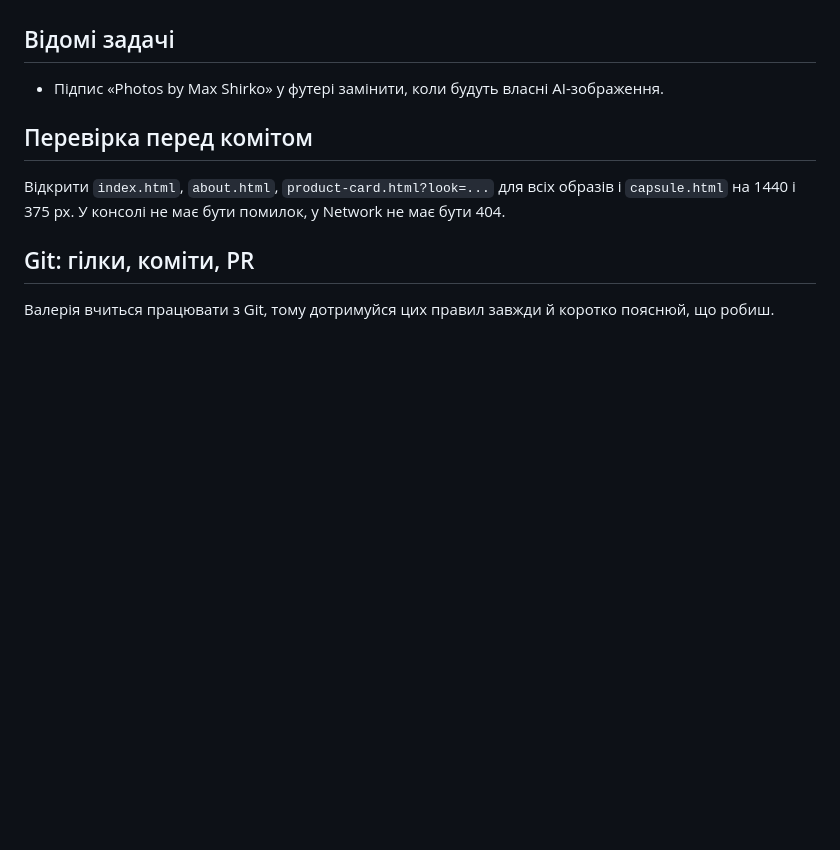
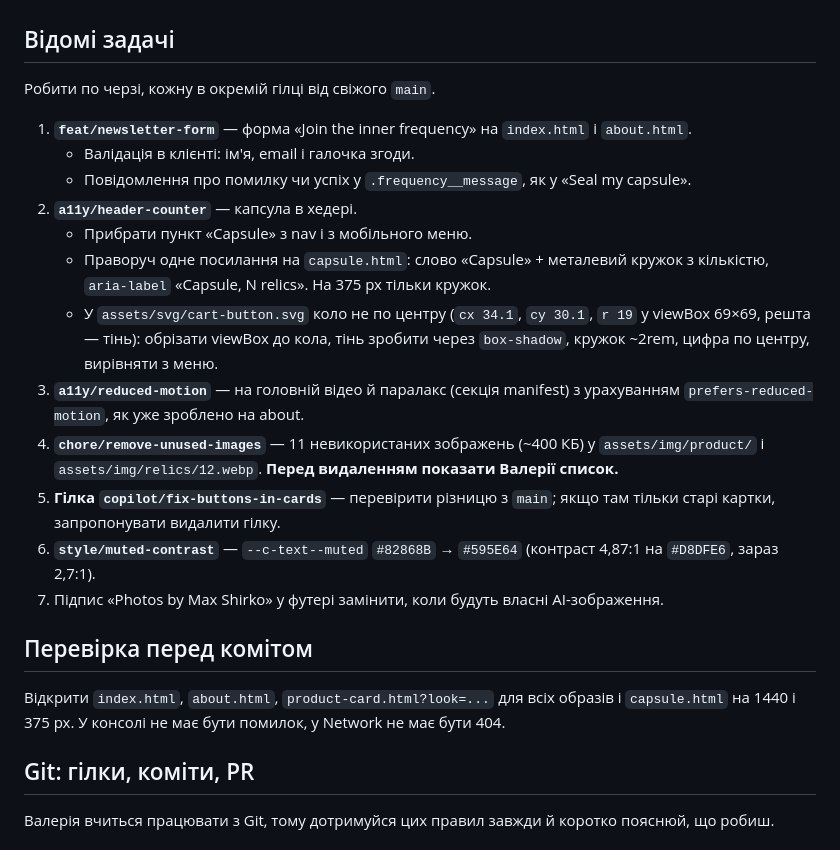
Before and after one commit to valeriapavlova/neon-relics, a Markdown page: CLAUDE.md, the part around the change. Rendered like a GitHub page; blank space fills up the shorter version.

Commit message:
docs: añadir las próximas tareas a CLAUDE.md
- newsletter, contador de la cápsula, reduced-motion en la home
- imágenes sin uso, rama de copilot y contraste del texto atenuado

Co-Authored-By: Claude Opus 5.5 <noreply@anthropic.com>
Claude-Session: https://claude.ai/code/session_01DfzDpTwPVnvFcPz4RvxzKA

```diff
--- a/CLAUDE.md
+++ b/CLAUDE.md
@@ -54,7 +54,20 @@
 Один файл даних `js/data.js` з масивами `LOOKS` і `PIECES`, як у прототипі. Усі сторінки читають звідти. Фото поки старі (заглушки), потім Валерія підставить нових AI-персонажів, тому шляхи до зображень мають бути тільки в даних.
 
 ## Відомі задачі
-- Підпис «Photos by Max Shirko» у футері замінити, коли будуть власні AI-зображення.
+Робити по черзі, кожну в окремій гілці від свіжого `main`.
+
+1. **`feat/newsletter-form`** — форма «Join the inner frequency» на `index.html` і `about.html`.
+   - Валідація в клієнті: ім'я, email і галочка згоди.
+   - Повідомлення про помилку чи успіх у `.frequency__message`, як у «Seal my capsule».
+2. **`a11y/header-counter`** — капсула в хедері.
+   - Прибрати пункт «Capsule» з nav і з мобільного меню.
+   - Праворуч одне посилання на `capsule.html`: слово «Capsule» + металевий кружок з кількістю, `aria-label` «Capsule, N relics». На 375 px тільки кружок.
+   - У `assets/svg/cart-button.svg` коло не по центру (`cx 34.1`, `cy 30.1`, `r 19` у viewBox 69×69, решта — тінь): обрізати viewBox до кола, тінь зробити через `box-shadow`, кружок ~2rem, цифра по центру, вирівняти з меню.
+3. **`a11y/reduced-motion`** — на головній відео й паралакс (секція manifest) з урахуванням `prefers-reduced-motion`, як уже зроблено на about.
+4. **`chore/remove-unused-images`** — 11 невикористаних зображень (~400 КБ) у `assets/img/product/` і `assets/img/relics/12.webp`. **Перед видаленням показати Валерії список.**
+5. **Гілка `copilot/fix-buttons-in-cards`** — перевірити різницю з `main`; якщо там тільки старі картки, запропонувати видалити гілку.
+6. **`style/muted-contrast`** — `--c-text--muted` `#82868B` → `#595E64` (контраст 4,87:1 на `#D8DFE6`, зараз 2,7:1).
+7. Підпис «Photos by Max Shirko» у футері замінити, коли будуть власні AI-зображення.
 
 ## Перевірка перед комітом
 Відкрити `index.html`, `about.html`, `product-card.html?look=...` для всіх образів і `capsule.html` на 1440 і 375 px. У консолі не має бути помилок, у Network не має бути 404.
```
